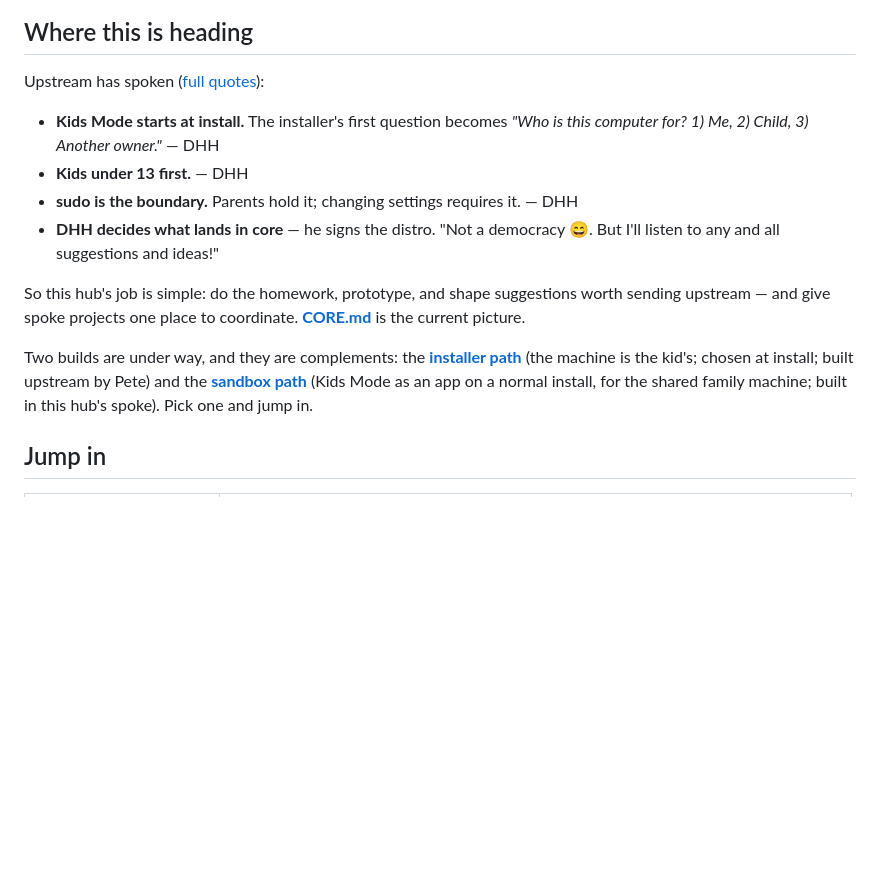
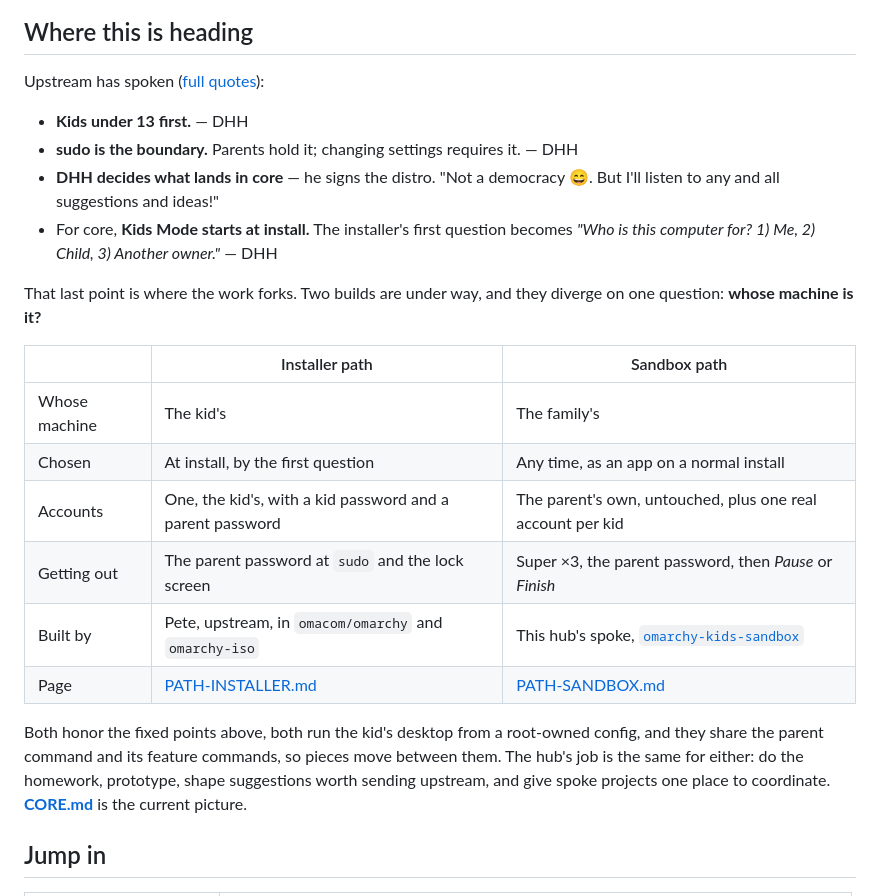
Before and after one commit to markcuda/omarchy-kids-mode, a Markdown page: README.md, the part around the change. Rendered like a GitHub page; blank space fills up the shorter version.

Commit message:
README: 'Where this is heading' now shows the fork — installer path vs sandbox path
Co-Authored-By: Claude Fable 5.1 <noreply@anthropic.com>
Claude-Session: https://claude.ai/code/session_01JBT6T8VQvJNXuFiaLEYqvq

```diff
--- a/README.md
+++ b/README.md
@@ -13,21 +13,29 @@ by DHH, 37signals, or the Omarchy project. Started by Mark Cuda, owned by all.
 
 Upstream has spoken ([full quotes](research/discord-signal.md)):
 
-- **Kids Mode starts at install.** The installer's first question becomes *"Who is this computer
-  for? 1) Me, 2) Child, 3) Another owner."* — DHH
 - **Kids under 13 first.** — DHH
 - **sudo is the boundary.** Parents hold it; changing settings requires it. — DHH
 - **DHH decides what lands in core** — he signs the distro. "Not a democracy 😄. But I'll listen
   to any and all suggestions and ideas!"
+- For core, **Kids Mode starts at install.** The installer's first question becomes *"Who is this
+  computer for? 1) Me, 2) Child, 3) Another owner."* — DHH
 
-So this hub's job is simple: do the homework, prototype, and shape suggestions worth sending
-upstream — and give spoke projects one place to coordinate. **[CORE.md](CORE.md)** is the current
-picture.
+That last point is where the work forks. Two builds are under way, and they diverge on one
+question: **whose machine is it?**
 
-Two builds are under way, and they are complements: the **[installer path](PATH-INSTALLER.md)**
-(the machine is the kid's; chosen at install; built upstream by Pete) and the
-**[sandbox path](PATH-SANDBOX.md)** (Kids Mode as an app on a normal install, for the shared family
-machine; built in this hub's spoke). Pick one and jump in.
+| | Installer path | Sandbox path |
+| --- | --- | --- |
+| Whose machine | The kid's | The family's |
+| Chosen | At install, by the first question | Any time, as an app on a normal install |
+| Accounts | One, the kid's, with a kid password and a parent password | The parent's own, untouched, plus one real account per kid |
+| Getting out | The parent password at `sudo` and the lock screen | Super ×3, the parent password, then *Pause* or *Finish* |
+| Built by | Pete, upstream, in `omacom/omarchy` and `omarchy-iso` | This hub's spoke, [`omarchy-kids-sandbox`](https://github.com/markcuda/omarchy-kids-sandbox) |
+| Page | [PATH-INSTALLER.md](PATH-INSTALLER.md) | [PATH-SANDBOX.md](PATH-SANDBOX.md) |
+
+Both honor the fixed points above, both run the kid's desktop from a root-owned config, and they
+share the parent command and its feature commands, so pieces move between them. The hub's job is
+the same for either: do the homework, prototype, shape suggestions worth sending upstream, and
+give spoke projects one place to coordinate. **[CORE.md](CORE.md)** is the current picture.
 
 ## Jump in
 
```
